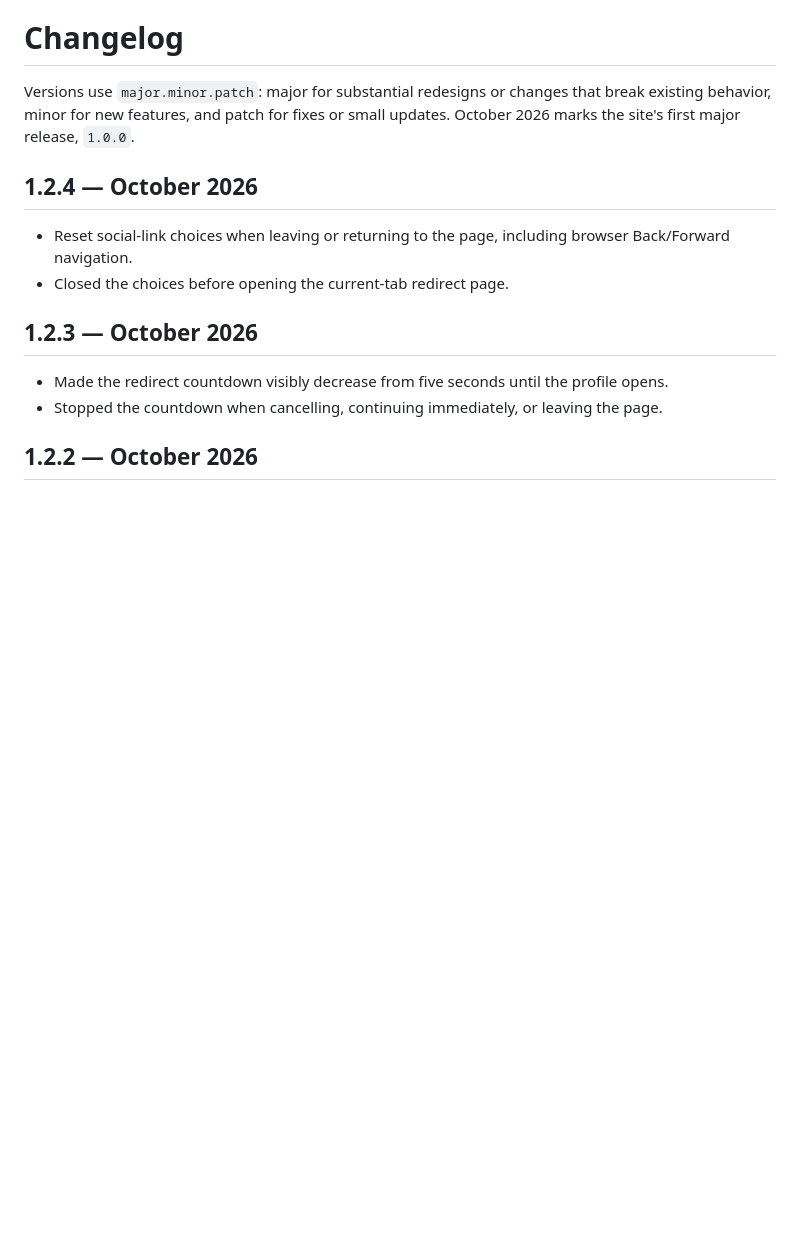
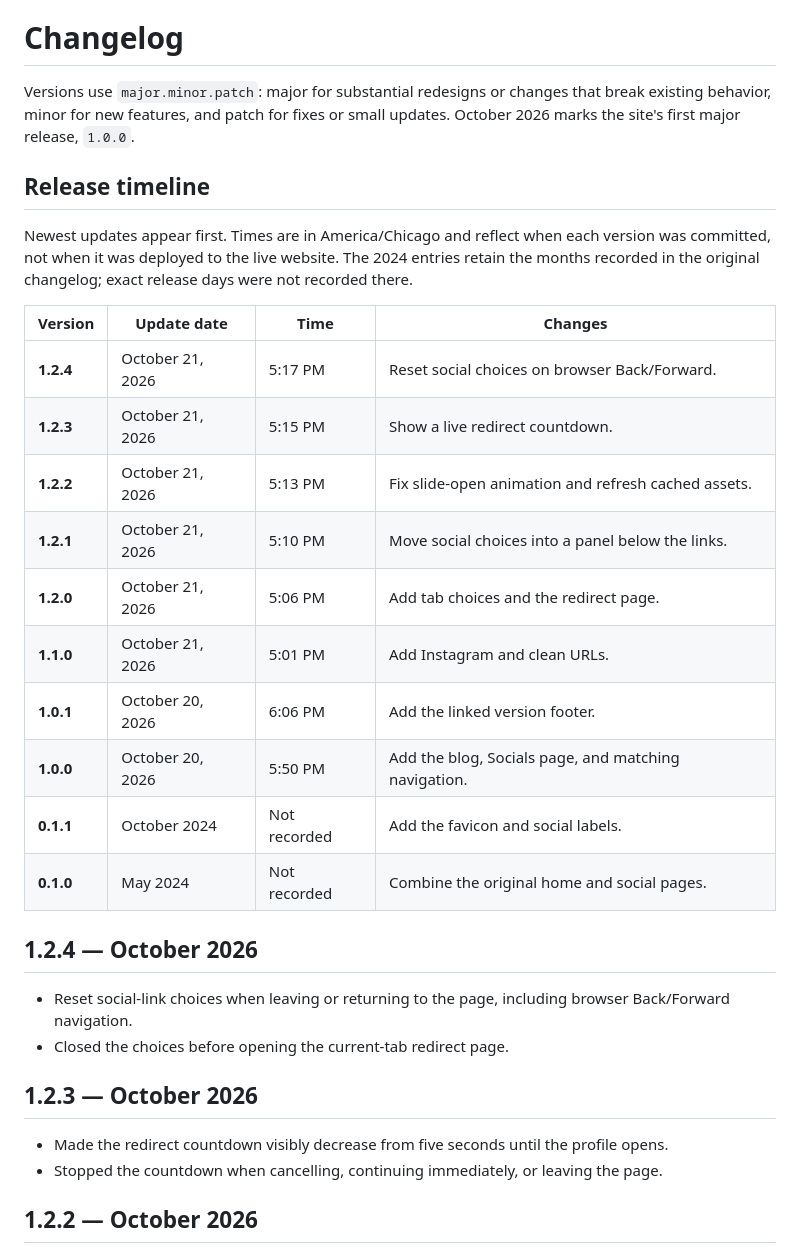
Before and after one commit to zincodrone/zinco.gay-website, a Markdown page: README.md, the part around the change. Drawn GitHub-style; blank space fills up the shorter version.

Commit message:
Add release timeline to README changelog

```diff
--- a/README.md
+++ b/README.md
@@ -14,6 +14,23 @@ This is my first attempt to create my own website. Let's see how this goes.
 # Changelog
 
 Versions use `major.minor.patch`: major for substantial redesigns or changes that break existing behavior, minor for new features, and patch for fixes or small updates. October 2026 marks the site's first major release, `1.0.0`.
+
+## Release timeline
+
+Newest updates appear first. Times are in America/Chicago and reflect when each version was committed, not when it was deployed to the live website. The 2024 entries retain the months recorded in the original changelog; exact release days were not recorded there.
+
+| Version | Update date | Time | Changes |
+| --- | --- | --- | --- |
+| **1.2.4** | October 21, 2026 | 5:17 PM | Reset social choices on browser Back/Forward. |
+| **1.2.3** | October 21, 2026 | 5:15 PM | Show a live redirect countdown. |
+| **1.2.2** | October 21, 2026 | 5:13 PM | Fix slide-open animation and refresh cached assets. |
+| **1.2.1** | October 21, 2026 | 5:10 PM | Move social choices into a panel below the links. |
+| **1.2.0** | October 21, 2026 | 5:06 PM | Add tab choices and the redirect page. |
+| **1.1.0** | October 21, 2026 | 5:01 PM | Add Instagram and clean URLs. |
+| **1.0.1** | October 20, 2026 | 6:06 PM | Add the linked version footer. |
+| **1.0.0** | October 20, 2026 | 5:50 PM | Add the blog, Socials page, and matching navigation. |
+| **0.1.1** | October 2024 | Not recorded | Add the favicon and social labels. |
+| **0.1.0** | May 2024 | Not recorded | Combine the original home and social pages. |
 
 ## 1.2.4 — October 2026
 
```
